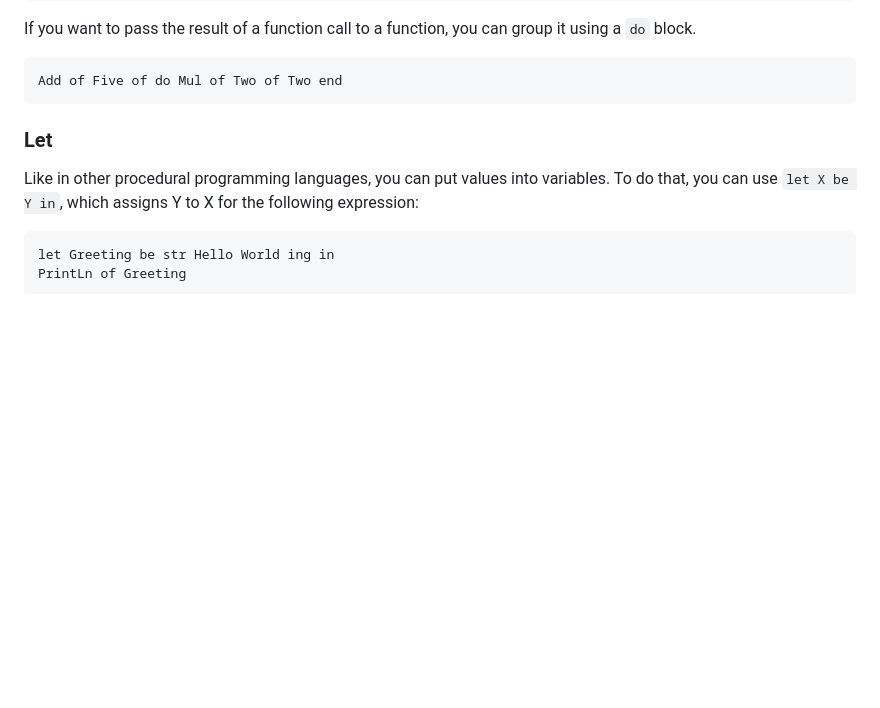
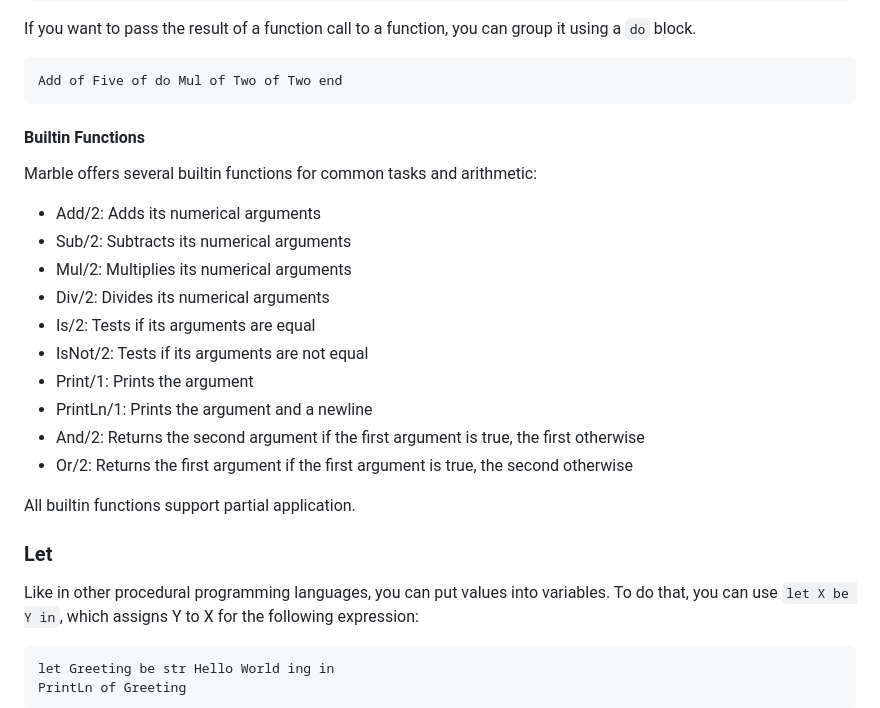
Before and after one commit to Hoetty/marble, a Markdown page: README.md, the part around the change. Rendered like a GitHub page; blank space fills up the shorter version.

Commit message:
Add builtins to readme

````diff
--- a/README.md
+++ b/README.md
@@ -96,6 +96,22 @@ If you want to pass the result of a function call to a function, you can group i
 ```
 Add of Five of do Mul of Two of Two end
 ```
+
+#### Builtin Functions
+
+Marble offers several builtin functions for common tasks and arithmetic:
+- Add/2: Adds its numerical arguments
+- Sub/2: Subtracts its numerical arguments
+- Mul/2: Multiplies its numerical arguments
+- Div/2: Divides its numerical arguments
+- Is/2: Tests if its arguments are equal
+- IsNot/2: Tests if its arguments are not equal
+- Print/1: Prints the argument
+- PrintLn/1: Prints the argument and a newline
+- And/2: Returns the second argument if the first argument is true, the first otherwise
+- Or/2: Returns the first argument if the first argument is true, the second otherwise
+
+All builtin functions support partial application.
 
 ### Let
 
````
